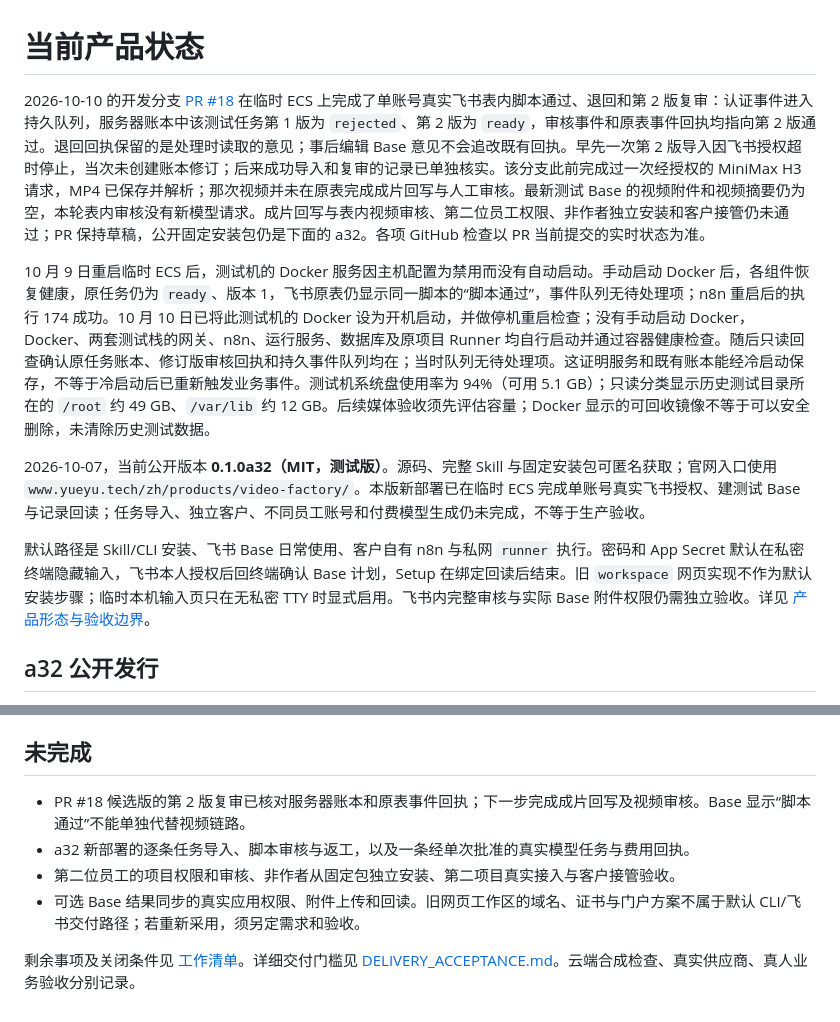
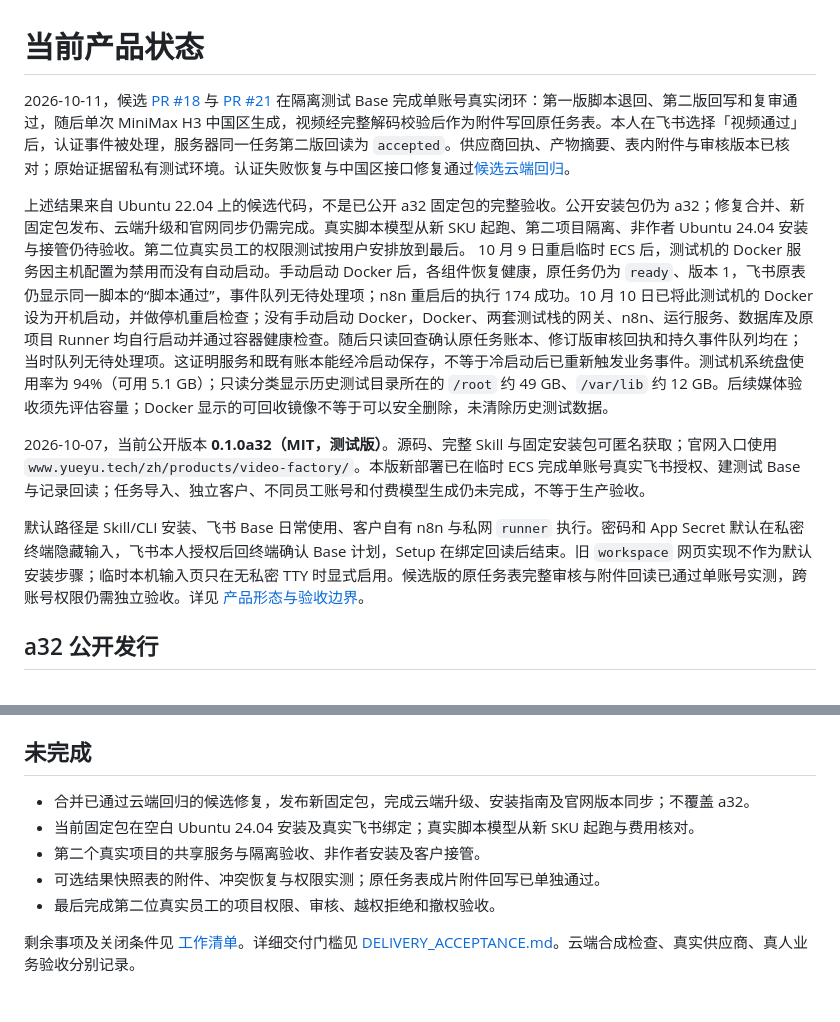
Before and after one commit to ChuluuMGL/video-factory, a Markdown page: docs/product/STATUS.md, 2 parts joined by grey strips. Drawn GitHub-style.

```diff
--- a/docs/product/STATUS.md
+++ b/docs/product/STATUS.md
@@ -1,12 +1,13 @@
 # 当前产品状态
 
-2026-10-10 的开发分支 [PR #18](https://github.com/ChuluuMGL/video-factory/pull/18) 在临时 ECS 上完成了单账号真实飞书表内脚本通过、退回和第 2 版复审：认证事件进入持久队列，服务器账本中该测试任务第 1 版为 `rejected`、第 2 版为 `ready`，审核事件和原表事件回执均指向第 2 版通过。退回回执保留的是处理时读取的意见；事后编辑 Base 意见不会追改既有回执。早先一次第 2 版导入因飞书授权超时停止，当次未创建账本修订；后来成功导入和复审的记录已单独核实。该分支此前完成过一次经授权的 MiniMax H3 请求，MP4 已保存并解析；那次视频并未在原表完成成片回写与人工审核。最新测试 Base 的视频附件和视频摘要仍为空，本轮表内审核没有新模型请求。成片回写与表内视频审核、第二位员工权限、非作者独立安装和客户接管仍未通过；PR 保持草稿，公开固定安装包仍是下面的 a32。各项 GitHub 检查以 PR 当前提交的实时状态为准。
+2026-10-11，候选 [PR #18](https://github.com/ChuluuMGL/video-factory/pull/18) 与 [PR #21](https://github.com/ChuluuMGL/video-factory/pull/21) 在隔离测试 Base 完成单账号真实闭环：第一版脚本退回、第二版回写和复审通过，随后单次 MiniMax H3 中国区生成，视频经完整解码校验后作为附件写回原任务表。本人在飞书选择「视频通过」后，认证事件被处理，服务器同一任务第二版回读为 `accepted`。供应商回执、产物摘要、表内附件与审核版本已核对；原始证据留私有测试环境。认证失败恢复与中国区接口修复通过[候选云端回归](https://github.com/ChuluuMGL/video-factory/actions/runs/38063621975)。
 
+上述结果来自 Ubuntu 22.04 上的候选代码，不是已公开 a32 固定包的完整验收。公开安装包仍为 a32；修复合并、新固定包发布、云端升级和官网同步仍需完成。真实脚本模型从新 SKU 起跑、第二项目隔离、非作者 Ubuntu 24.04 安装与接管仍待验收。第二位真实员工的权限测试按用户安排放到最后。
 10 月 9 日重启临时 ECS 后，测试机的 Docker 服务因主机配置为禁用而没有自动启动。手动启动 Docker 后，各组件恢复健康，原任务仍为 `ready`、版本 1，飞书原表仍显示同一脚本的“脚本通过”，事件队列无待处理项；n8n 重启后的执行 174 成功。10 月 10 日已将此测试机的 Docker 设为开机启动，并做停机重启检查；没有手动启动 Docker，Docker、两套测试栈的网关、n8n、运行服务、数据库及原项目 Runner 均自行启动并通过容器健康检查。随后只读回查确认原任务账本、修订版审核回执和持久事件队列均在；当时队列无待处理项。这证明服务和既有账本能经冷启动保存，不等于冷启动后已重新触发业务事件。测试机系统盘使用率为 94%（可用 5.1 GB）；只读分类显示历史测试目录所在的 `/root` 约 49 GB、`/var/lib` 约 12 GB。后续媒体验收须先评估容量；Docker 显示的可回收镜像不等于可以安全删除，未清除历史测试数据。
 
 2026-10-07，当前公开版本 **0.1.0a32（MIT，测试版）**。源码、完整 Skill 与固定安装包可匿名获取；官网入口使用 `www.yueyu.tech/zh/products/video-factory/`。本版新部署已在临时 ECS 完成单账号真实飞书授权、建测试 Base 与记录回读；任务导入、独立客户、不同员工账号和付费模型生成仍未完成，不等于生产验收。
 
-默认路径是 Skill/CLI 安装、飞书 Base 日常使用、客户自有 n8n 与私网 `runner` 执行。密码和 App Secret 默认在私密终端隐藏输入，飞书本人授权后回终端确认 Base 计划，Setup 在绑定回读后结束。旧 `workspace` 网页实现不作为默认安装步骤；临时本机输入页只在无私密 TTY 时显式启用。飞书内完整审核与实际 Base 附件权限仍需独立验收。详见 [产品形态与验收边界](PRODUCT_SHAPE.md)。
+默认路径是 Skill/CLI 安装、飞书 Base 日常使用、客户自有 n8n 与私网 `runner` 执行。密码和 App Secret 默认在私密终端隐藏输入，飞书本人授权后回终端确认 Base 计划，Setup 在绑定回读后结束。旧 `workspace` 网页实现不作为默认安装步骤；临时本机输入页只在无私密 TTY 时显式启用。候选版的原任务表完整审核与附件回读已通过单账号实测，跨账号权限仍需独立验收。详见 [产品形态与验收边界](PRODUCT_SHAPE.md)。
 
 ## a32 公开发行
 
@@ -61,9 +62,10 @@ a27 来源 `5d75f1b01aef76f7bd1c7522784543549c042f7c` 已通过全部四组云
 
 ## 未完成
 
-- PR #18 候选版的第 2 版复审已核对服务器账本和原表事件回执；下一步完成成片回写及视频审核。Base 显示“脚本通过”不能单独代替视频链路。
-- a32 新部署的逐条任务导入、脚本审核与返工，以及一条经单次批准的真实模型任务与费用回执。
-- 第二位员工的项目权限和审核、非作者从固定包独立安装、第二项目真实接入与客户接管验收。
-- 可选 Base 结果同步的真实应用权限、附件上传和回读。旧网页工作区的域名、证书与门户方案不属于默认 CLI/飞书交付路径；若重新采用，须另定需求和验收。
+- 合并已通过云端回归的候选修复，发布新固定包，完成云端升级、安装指南及官网版本同步；不覆盖 a32。
+- 当前固定包在空白 Ubuntu 24.04 安装及真实飞书绑定；真实脚本模型从新 SKU 起跑与费用核对。
+- 第二个真实项目的共享服务与隔离验收、非作者安装及客户接管。
+- 可选结果快照表的附件、冲突恢复与权限实测；原任务表成片附件回写已单独通过。
+- 最后完成第二位真实员工的项目权限、审核、越权拒绝和撤权验收。
 
 剩余事项及关闭条件见 [工作清单](COMPLETION_WORK.md)。详细交付门槛见 [DELIVERY_ACCEPTANCE.md](DELIVERY_ACCEPTANCE.md)。云端合成检查、真实供应商、真人业务验收分别记录。
```
Also changed, not shown: docs/product/COMPLETION_WORK.md (+7 -5 lines), docs/product/DELIVERY_ACCEPTANCE.md (+2 -1 lines).
